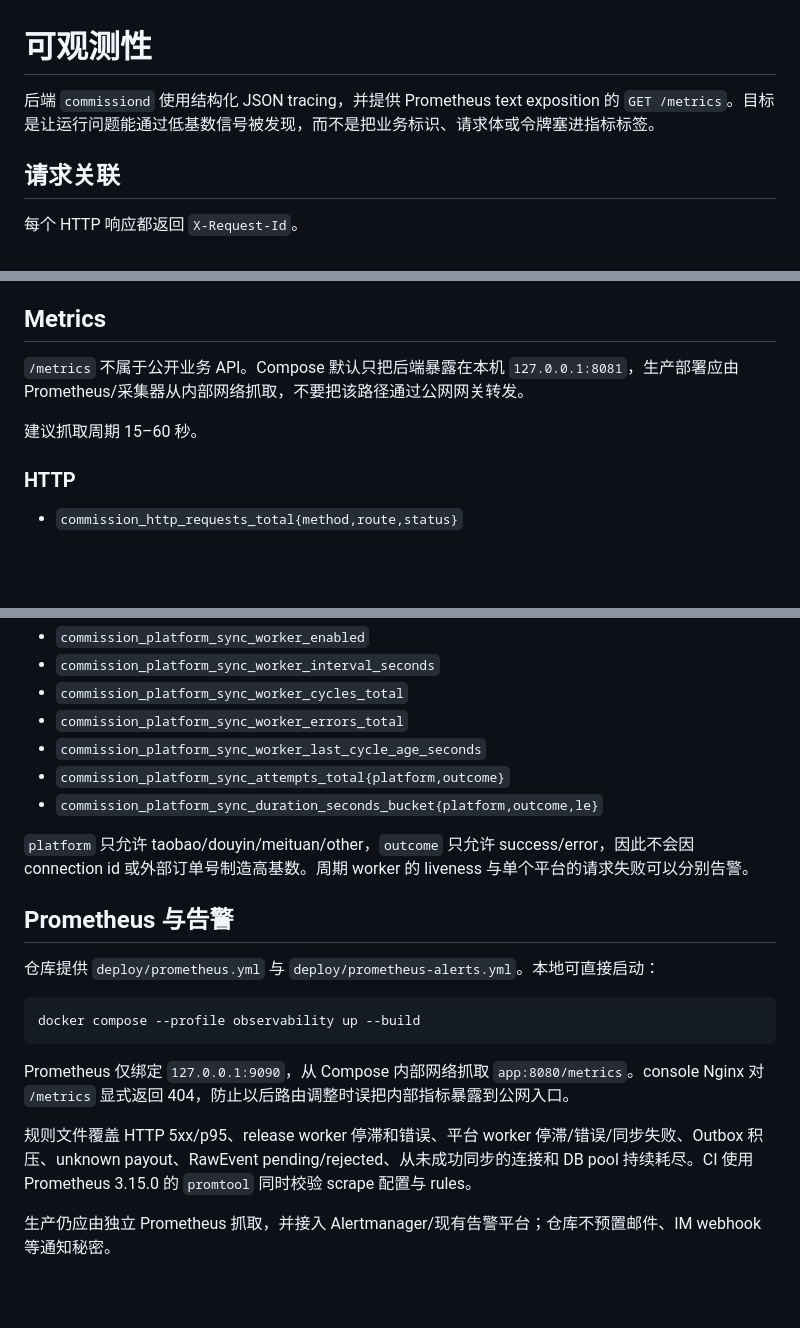
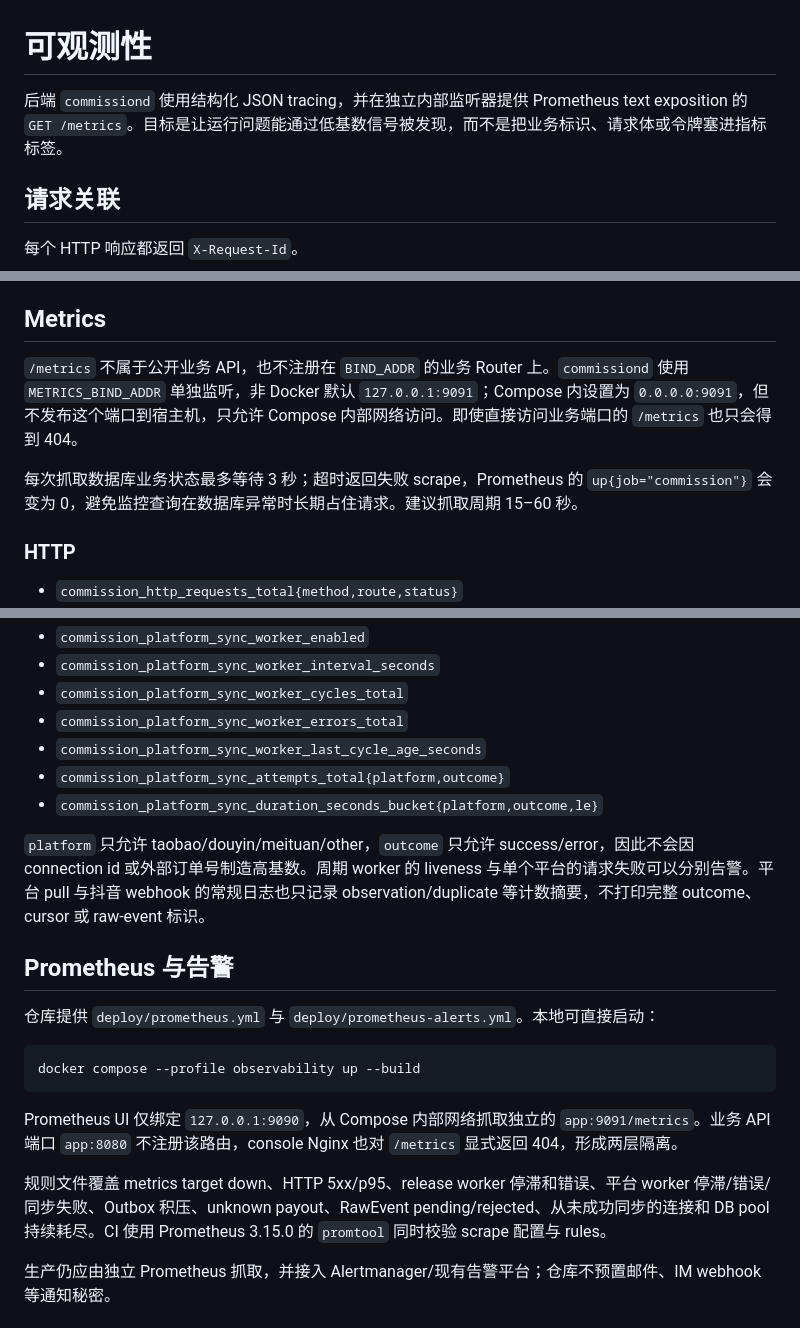
Before and after one commit to MyBlackHole/rs-commission, a Markdown page: docs/OBSERVABILITY.md, 3 parts joined by grey strips. Drawn GitHub-style; blank space fills up the shorter version.

Commit message:
docs: document isolated metrics listener

````diff
--- a/docs/OBSERVABILITY.md
+++ b/docs/OBSERVABILITY.md
@@ -1,6 +1,6 @@
 # 可观测性
 
-后端 `commissiond` 使用结构化 JSON tracing，并提供 Prometheus text exposition 的 `GET /metrics`。目标是让运行问题能通过低基数信号被发现，而不是把业务标识、请求体或令牌塞进指标标签。
+后端 `commissiond` 使用结构化 JSON tracing，并在独立内部监听器提供 Prometheus text exposition 的 `GET /metrics`。目标是让运行问题能通过低基数信号被发现，而不是把业务标识、请求体或令牌塞进指标标签。
 
 ## 请求关联
 
@@ -16,9 +16,9 @@
 
 ## Metrics
 
-`/metrics` 不属于公开业务 API。Compose 默认只把后端暴露在本机 `127.0.0.1:8081`，生产部署应由 Prometheus/采集器从内部网络抓取，不要把该路径通过公网网关转发。
+`/metrics` 不属于公开业务 API，也不注册在 `BIND_ADDR` 的业务 Router 上。`commissiond` 使用 `METRICS_BIND_ADDR` 单独监听，非 Docker 默认 `127.0.0.1:9091`；Compose 内设置为 `0.0.0.0:9091`，但不发布这个端口到宿主机，只允许 Compose 内部网络访问。即使直接访问业务端口的 `/metrics` 也只会得到 404。
 
-建议抓取周期 15–60 秒。
+每次抓取数据库业务状态最多等待 3 秒；超时返回失败 scrape，Prometheus 的 `up{job="commission"}` 会变为 0，避免监控查询在数据库异常时长期占住请求。建议抓取周期 15–60 秒。
 
 ### HTTP
 
@@ -98,7 +98,7 @@ PR #27 的真实平台 Runtime 也纳入进程指标：
 - `commission_platform_sync_attempts_total{platform,outcome}`
 - `commission_platform_sync_duration_seconds_bucket{platform,outcome,le}`
 
-`platform` 只允许 taobao/douyin/meituan/other，`outcome` 只允许 success/error，因此不会因 connection id 或外部订单号制造高基数。周期 worker 的 liveness 与单个平台的请求失败可以分别告警。
+`platform` 只允许 taobao/douyin/meituan/other，`outcome` 只允许 success/error，因此不会因 connection id 或外部订单号制造高基数。周期 worker 的 liveness 与单个平台的请求失败可以分别告警。平台 pull 与抖音 webhook 的常规日志也只记录 observation/duplicate 等计数摘要，不打印完整 outcome、cursor 或 raw-event 标识。
 
 ## Prometheus 与告警
 
@@ -108,9 +108,9 @@ PR #27 的真实平台 Runtime 也纳入进程指标：
 docker compose --profile observability up --build
 ```
 
-Prometheus 仅绑定 `127.0.0.1:9090`，从 Compose 内部网络抓取 `app:8080/metrics`。console Nginx 对 `/metrics` 显式返回 404，防止以后路由调整时误把内部指标暴露到公网入口。
+Prometheus UI 仅绑定 `127.0.0.1:9090`，从 Compose 内部网络抓取独立的 `app:9091/metrics`。业务 API 端口 `app:8080` 不注册该路由，console Nginx 也对 `/metrics` 显式返回 404，形成两层隔离。
 
-规则文件覆盖 HTTP 5xx/p95、release worker 停滞和错误、平台 worker 停滞/错误/同步失败、Outbox 积压、unknown payout、RawEvent pending/rejected、从未成功同步的连接和 DB pool 持续耗尽。CI 使用 Prometheus 3.15.0 的 `promtool` 同时校验 scrape 配置与 rules。
+规则文件覆盖 metrics target down、HTTP 5xx/p95、release worker 停滞和错误、平台 worker 停滞/错误/同步失败、Outbox 积压、unknown payout、RawEvent pending/rejected、从未成功同步的连接和 DB pool 持续耗尽。CI 使用 Prometheus 3.15.0 的 `promtool` 同时校验 scrape 配置与 rules。
 
 生产仍应由独立 Prometheus 抓取，并接入 Alertmanager/现有告警平台；仓库不预置邮件、IM webhook 等通知秘密。
 
````
